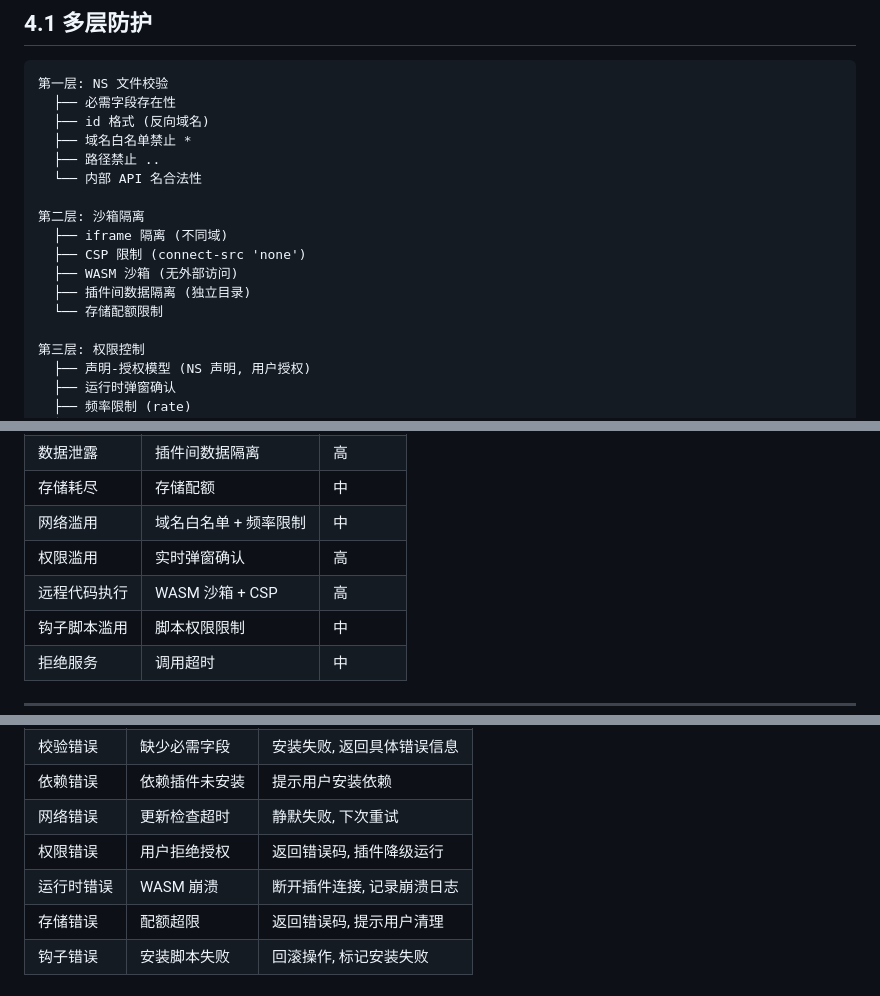
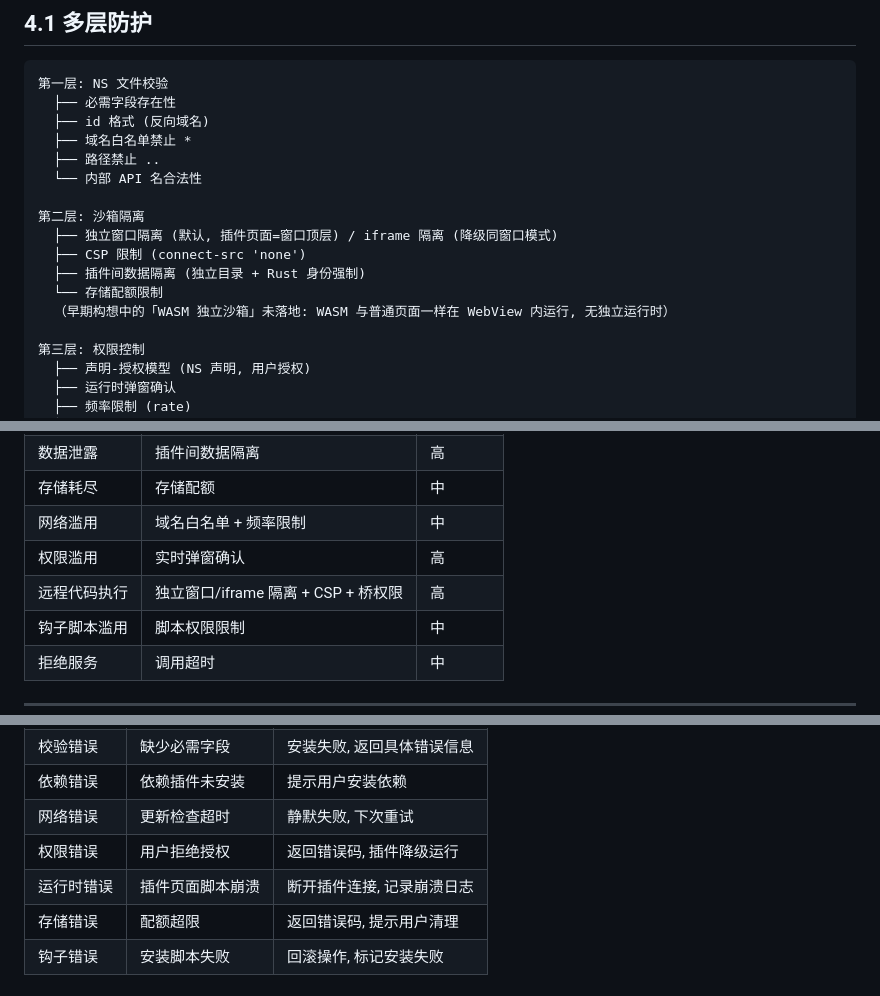
Before and after one commit to AllyXplore/anulus-plugin-system, a Markdown page: docs/03-架构设计.md, 3 parts joined by grey strips. GitHub-like rendering.

```diff
--- a/docs/03-架构设计.md
+++ b/docs/03-架构设计.md
@@ -454,11 +454,11 @@ API 桥接层检测到未授权
   └── 内部 API 名合法性
 
 第二层: 沙箱隔离
-  ├── iframe 隔离 (不同域)
+  ├── 独立窗口隔离 (默认, 插件页面=窗口顶层) / iframe 隔离 (降级同窗口模式)
   ├── CSP 限制 (connect-src 'none')
-  ├── WASM 沙箱 (无外部访问)
-  ├── 插件间数据隔离 (独立目录)
+  ├── 插件间数据隔离 (独立目录 + Rust 身份强制)
   └── 存储配额限制
+  （早期构想中的「WASM 独立沙箱」未落地: WASM 与普通页面一样在 WebView 内运行, 无独立运行时）
 
 第三层: 权限控制
   ├── 声明-授权模型 (NS 声明, 用户授权)
@@ -486,7 +486,7 @@ API 桥接层检测到未授权
 | 存储耗尽 | 存储配额 | 中 |
 | 网络滥用 | 域名白名单 + 频率限制 | 中 |
 | 权限滥用 | 实时弹窗确认 | 高 |
-| 远程代码执行 | WASM 沙箱 + CSP | 高 |
+| 远程代码执行 | 独立窗口/iframe 隔离 + CSP + 桥权限 | 高 |
 | 钩子脚本滥用 | 脚本权限限制 | 中 |
 | 拒绝服务 | 调用超时 | 中 |
 
@@ -669,7 +669,7 @@ APP 启动时 / 定时检查 (每 24 小时)
 | 依赖错误 | 依赖插件未安装 | 提示用户安装依赖 |
 | 网络错误 | 更新检查超时 | 静默失败, 下次重试 |
 | 权限错误 | 用户拒绝授权 | 返回错误码, 插件降级运行 |
-| 运行时错误 | WASM 崩溃 | 断开插件连接, 记录崩溃日志 |
+| 运行时错误 | 插件页面脚本崩溃 | 断开插件连接, 记录崩溃日志 |
 | 存储错误 | 配额超限 | 返回错误码, 提示用户清理 |
 | 钩子错误 | 安装脚本失败 | 回滚操作, 标记安装失败 |
 
```
Also changed, not shown: other parts of docs/03-架构设计.md (+2 -2 lines), docs/04-API参考.md (+36 -6 lines).
